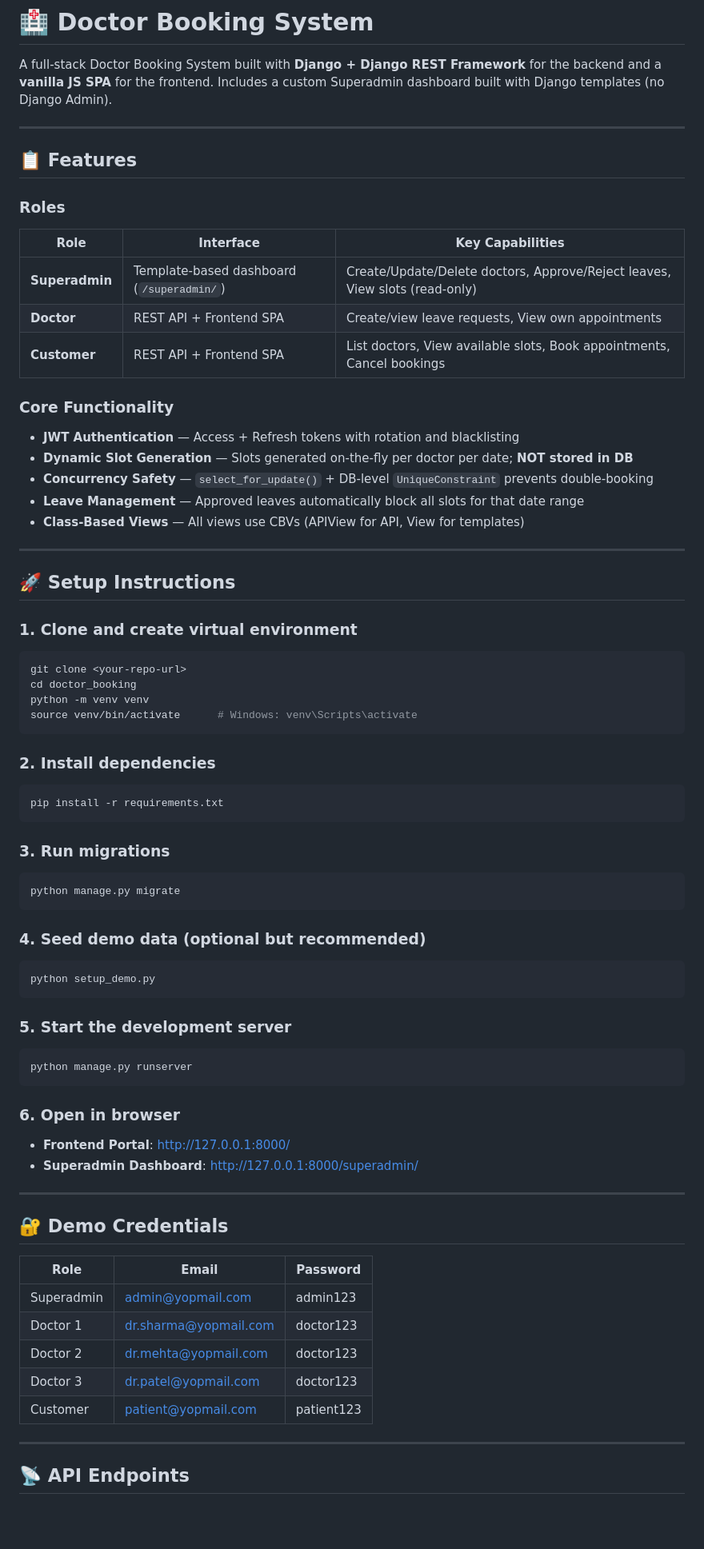
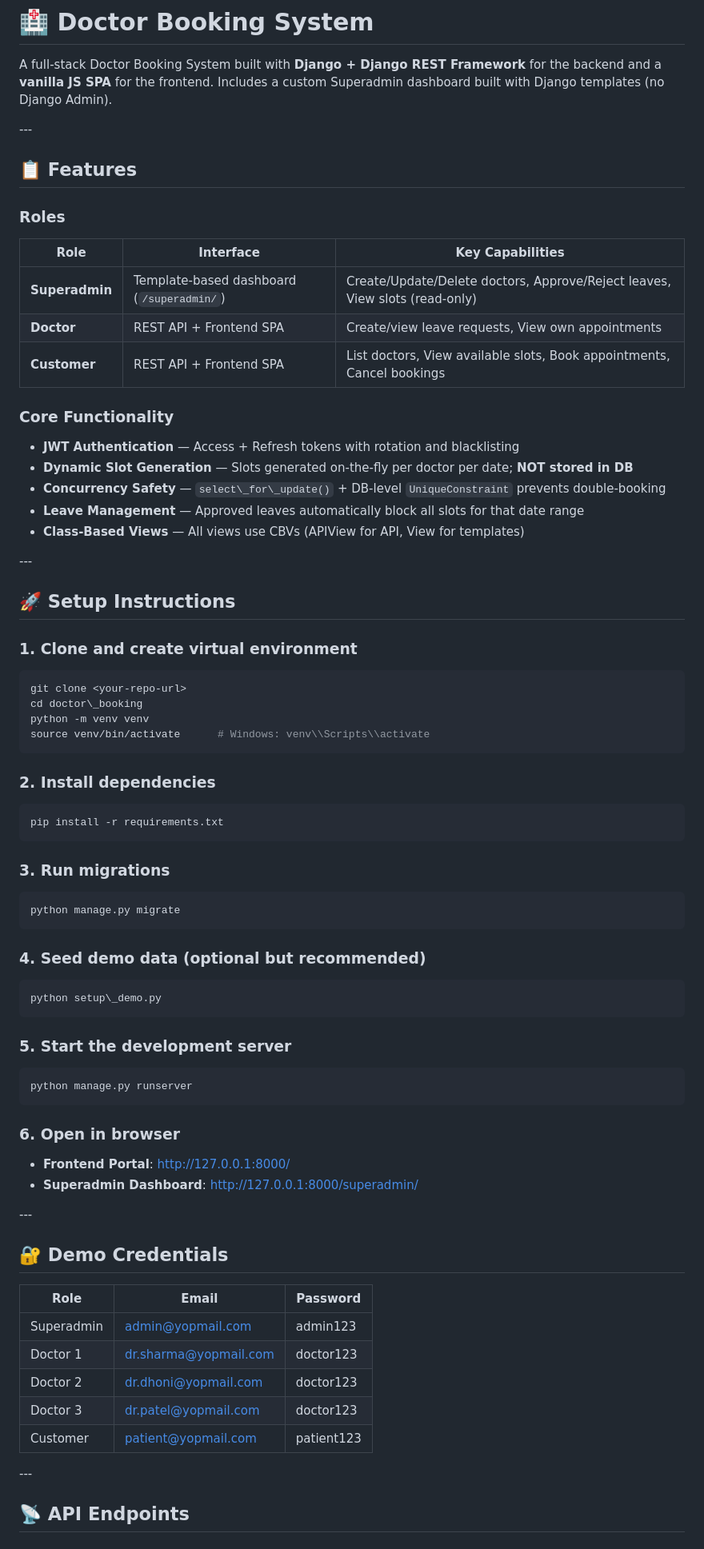
Before and after one commit to rohithkp1901/Doctor-booking, a Markdown page: README.md, the part around one of its changes. Shown at 80% size. Rendered like a GitHub page; blank space fills up the shorter version.

Commit message:
Updated professional README

````diff
--- a/README.md
+++ b/README.md
@@ -2,73 +2,81 @@
 
 A full-stack Doctor Booking System built with **Django + Django REST Framework** for the backend and a **vanilla JS SPA** for the frontend. Includes a custom Superadmin dashboard built with Django templates (no Django Admin).
 
----
+\---
 
 ## 📋 Features
 
 ### Roles
-| Role | Interface | Key Capabilities |
-|------|-----------|-----------------|
-| **Superadmin** | Template-based dashboard (`/superadmin/`) | Create/Update/Delete doctors, Approve/Reject leaves, View slots (read-only) |
-| **Doctor** | REST API + Frontend SPA | Create/view leave requests, View own appointments |
-| **Customer** | REST API + Frontend SPA | List doctors, View available slots, Book appointments, Cancel bookings |
+
+|Role|Interface|Key Capabilities|
+|-|-|-|
+|**Superadmin**|Template-based dashboard (`/superadmin/`)|Create/Update/Delete doctors, Approve/Reject leaves, View slots (read-only)|
+|**Doctor**|REST API + Frontend SPA|Create/view leave requests, View own appointments|
+|**Customer**|REST API + Frontend SPA|List doctors, View available slots, Book appointments, Cancel bookings|
 
 ### Core Functionality
-- **JWT Authentication** — Access + Refresh tokens with rotation and blacklisting
-- **Dynamic Slot Generation** — Slots generated on-the-fly per doctor per date; **NOT stored in DB**
-- **Concurrency Safety** — `select_for_update()` + DB-level `UniqueConstraint` prevents double-booking
-- **Leave Management** — Approved leaves automatically block all slots for that date range
-- **Class-Based Views** — All views use CBVs (APIView for API, View for templates)
 
----
+* **JWT Authentication** — Access + Refresh tokens with rotation and blacklisting
+* **Dynamic Slot Generation** — Slots generated on-the-fly per doctor per date; **NOT stored in DB**
+* **Concurrency Safety** — `select\_for\_update()` + DB-level `UniqueConstraint` prevents double-booking
+* **Leave Management** — Approved leaves automatically block all slots for that date range
+* **Class-Based Views** — All views use CBVs (APIView for API, View for templates)
+
+\---
 
 ## 🚀 Setup Instructions
 
-### 1. Clone and create virtual environment
+### 1\. Clone and create virtual environment
+
 ```bash
 git clone <your-repo-url>
-cd doctor_booking
+cd doctor\_booking
 python -m venv venv
-source venv/bin/activate      # Windows: venv\Scripts\activate
+source venv/bin/activate      # Windows: venv\\Scripts\\activate
 ```
 
-### 2. Install dependencies
+### 2\. Install dependencies
+
 ```bash
 pip install -r requirements.txt
 ```
 
-### 3. Run migrations
+### 3\. Run migrations
+
 ```bash
 python manage.py migrate
 ```
 
-### 4. Seed demo data (optional but recommended)
+### 4\. Seed demo data (optional but recommended)
+
 ```bash
-python setup_demo.py
+python setup\_demo.py
 ```
 
-### 5. Start the development server
+### 5\. Start the development server
+
 ```bash
 python manage.py runserver
 ```
 
-### 6. Open in browser
-- **Frontend Portal**: http://127.0.0.1:8000/
-- **Superadmin Dashboard**: http://127.0.0.1:8000/superadmin/
+### 6\. Open in browser
 
----
+* **Frontend Portal**: http://127.0.0.1:8000/
+* **Superadmin Dashboard**: http://127.0.0.1:8000/superadmin/
+
+\---
 
 ## 🔐 Demo Credentials
 
-| Role | Email | Password |
-|------|-------|----------|
-| Superadmin | admin@yopmail.com | admin123 |
-| Doctor 1 | dr.sharma@yopmail.com | doctor123 |
-| Doctor 2 | dr.mehta@yopmail.com | doctor123 |
-| Doctor 3 | dr.patel@yopmail.com | doctor123 |
-| Customer | patient@yopmail.com | patient123 |
+|Role|Email|Password|
+|-|-|-|
+|Superadmin|admin@yopmail.com|admin123|
+|Doctor 1|dr.sharma@yopmail.com|doctor123|
+|Doctor 2|dr.dhoni@yopmail.com|doctor123|
+|Doctor 3|dr.patel@yopmail.com|doctor123|
+|Customer|patient@yopmail.com|patient123|
 
----
+\---
 
 ## 📡 API Endpoints
 
````
Also changed, not shown: other parts of README.md (+59 -49 lines).
